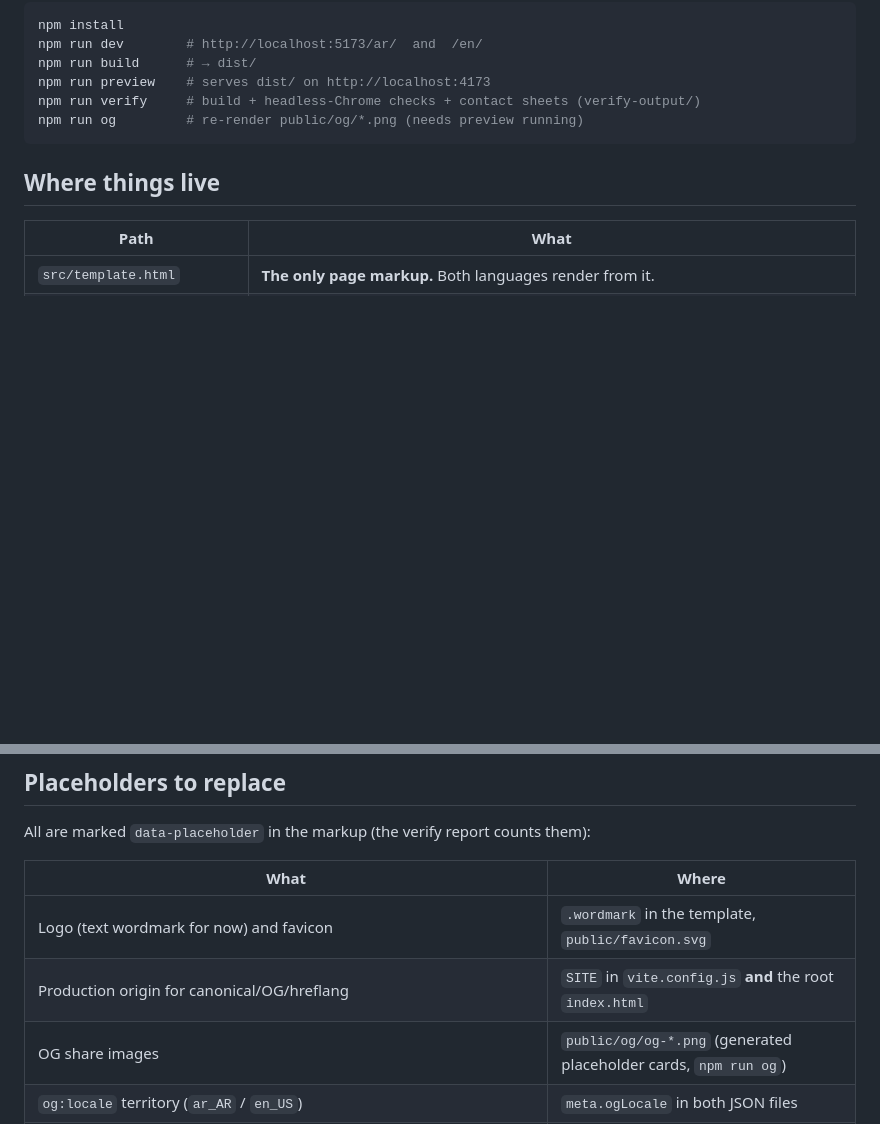
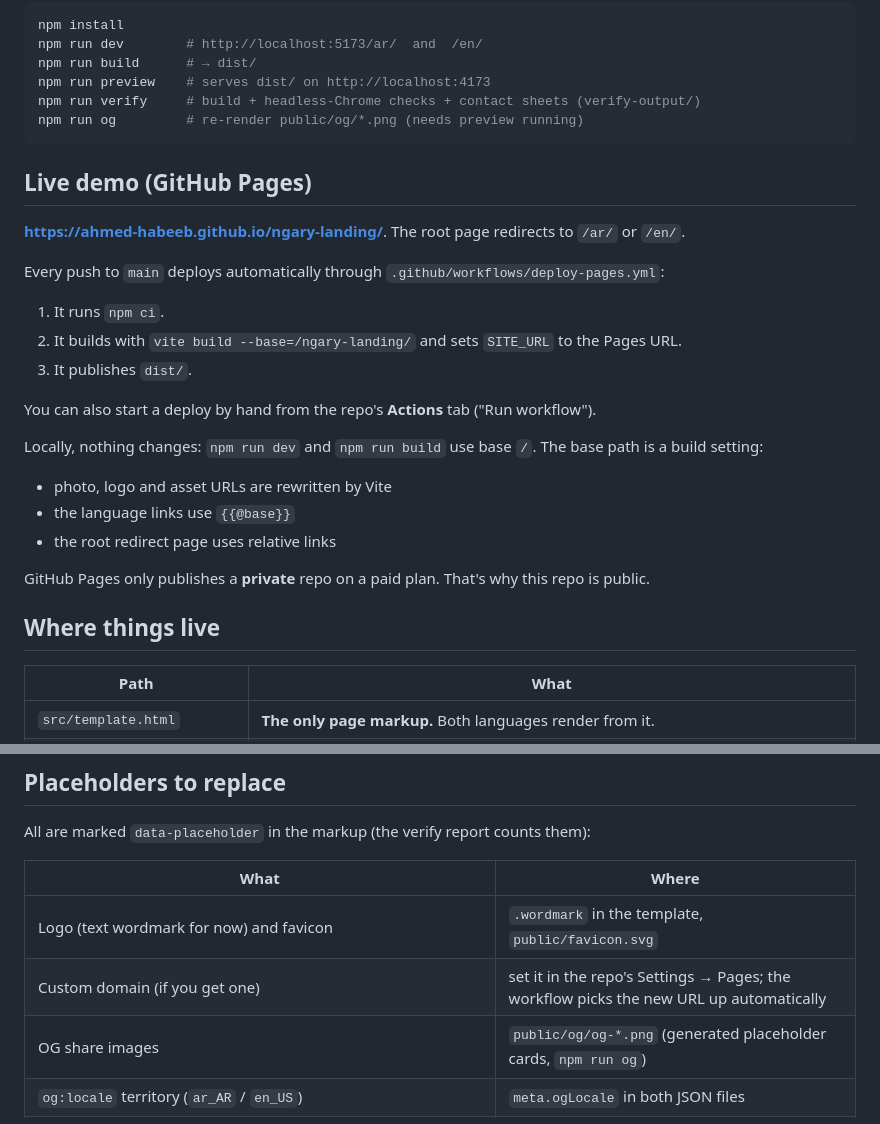
Before and after one commit to Ahmed-Habeeb/ngary-landing, a Markdown page: README.md, 2 parts joined by grey strips. Rendered like a GitHub page; blank space fills up the shorter version.

Commit message:
docs: GitHub Pages deployment notes
Co-Authored-By: Claude Opus 5.5 <noreply@anthropic.com>

````diff
--- a/README.md
+++ b/README.md
@@ -30,6 +30,24 @@ npm run preview    # serves dist/ on http://localhost:4173
 npm run verify     # build + headless-Chrome checks + contact sheets (verify-output/)
 npm run og         # re-render public/og/*.png (needs preview running)
 ```
+
+## Live demo (GitHub Pages)
+
+**https://ahmed-habeeb.github.io/ngary-landing/**. The root page redirects to `/ar/` or `/en/`.
+
+Every push to `main` deploys automatically through `.github/workflows/deploy-pages.yml`:
+1. It runs `npm ci`.
+2. It builds with `vite build --base=/ngary-landing/` and sets `SITE_URL` to the Pages URL.
+3. It publishes `dist/`.
+
+You can also start a deploy by hand from the repo's **Actions** tab ("Run workflow").
+
+Locally, nothing changes: `npm run dev` and `npm run build` use base `/`. The base path is a build setting:
+- photo, logo and asset URLs are rewritten by Vite
+- the language links use `{{@base}}`
+- the root redirect page uses relative links
+
+GitHub Pages only publishes a **private** repo on a paid plan. That's why this repo is public.
 
 ## Where things live
 
@@ -96,7 +114,7 @@ All are marked `data-placeholder` in the markup (the verify report counts them):
 | What | Where |
 |---|---|
 | Logo (text wordmark for now) and favicon | `.wordmark` in the template, `public/favicon.svg` |
-| Production origin for canonical/OG/hreflang | `SITE` in `vite.config.js` **and** the root `index.html` |
+| Custom domain (if you get one) | set it in the repo's Settings → Pages; the workflow picks the new URL up automatically |
 | OG share images | `public/og/og-*.png` (generated placeholder cards, `npm run og`) |
 | `og:locale` territory (`ar_AR` / `en_US`) | `meta.ogLocale` in both JSON files |
 | Real product and showroom photos. The current ones are free stock photos, labelled "Inspiration photo" on the page (see `CREDITS.md`). | `assets-src/photos/` + `python3 scripts/images.py` |
````
